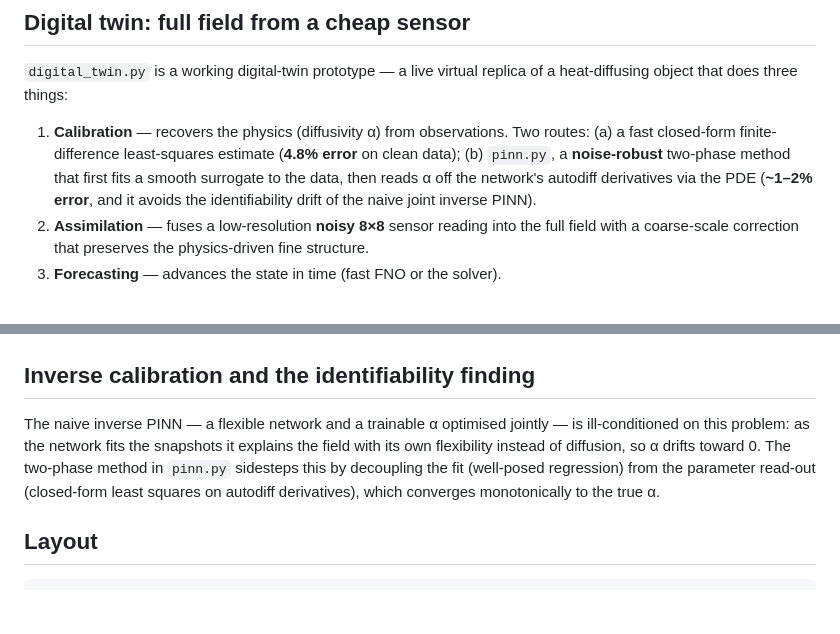
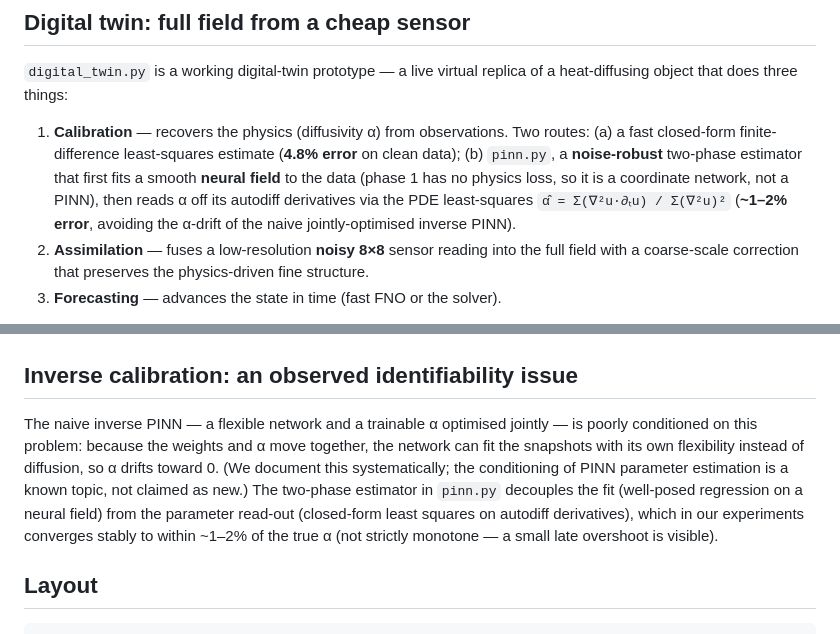
Before and after one commit to iami180/test-app, a Markdown page: README.md, 2 parts joined by grey strips. GitHub-like rendering; blank space fills up the shorter version.

```diff
--- a/README.md
+++ b/README.md
@@ -46,9 +46,11 @@ of a heat-diffusing object that does three things:
 1. **Calibration** — recovers the physics (diffusivity α) from observations.
    Two routes: (a) a fast closed-form finite-difference least-squares estimate
    (**4.8% error** on clean data); (b) `pinn.py`, a **noise-robust** two-phase
-   method that first fits a smooth surrogate to the data, then reads α off the
-   network's autodiff derivatives via the PDE (**~1–2% error**, and it avoids
-   the identifiability drift of the naive joint inverse PINN).
+   estimator that first fits a smooth **neural field** to the data (phase 1 has
+   no physics loss, so it is a coordinate network, not a PINN), then reads α off
+   its autodiff derivatives via the PDE least-squares
+   `α̂ = Σ(∇²u·∂ₜu) / Σ(∇²u)²` (**~1–2% error**, avoiding the α-drift of the
+   naive jointly-optimised inverse PINN).
 2. **Assimilation** — fuses a low-resolution **noisy 8×8** sensor reading into
    the full field with a coarse-scale correction that preserves the
    physics-driven fine structure.
@@ -59,14 +61,17 @@ while seeing only the cheap 8×8 sensor — at **3–9% relative L2**:
 
 ![Digital twin tracking](docs/digital_twin.png)
 
-## Inverse calibration and the identifiability finding
+## Inverse calibration: an observed identifiability issue
 
 The naive inverse PINN — a flexible network and a trainable α optimised jointly
-— is ill-conditioned on this problem: as the network fits the snapshots it
-explains the field with its own flexibility instead of diffusion, so α drifts
-toward 0. The two-phase method in `pinn.py` sidesteps this by decoupling the
-fit (well-posed regression) from the parameter read-out (closed-form least
-squares on autodiff derivatives), which converges monotonically to the true α.
+— is poorly conditioned on this problem: because the weights and α move
+together, the network can fit the snapshots with its own flexibility instead of
+diffusion, so α drifts toward 0. (We document this systematically; the
+conditioning of PINN parameter estimation is a known topic, not claimed as new.)
+The two-phase estimator in `pinn.py` decouples the fit (well-posed regression on
+a neural field) from the parameter read-out (closed-form least squares on
+autodiff derivatives), which in our experiments converges stably to within
+~1–2% of the true α (not strictly monotone — a small late overshoot is visible).
 
 ## Layout
 
```
Also changed, not shown: paper/draft.md (+59 -32 lines), paper/research_statement.md (+11 -8 lines).
